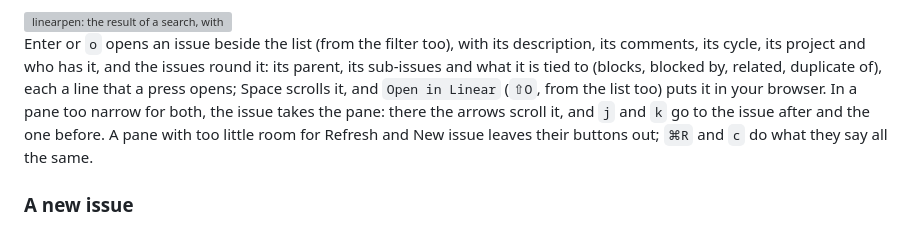
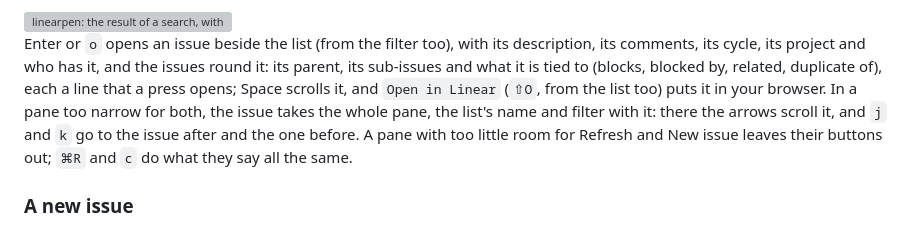
Before and after one commit to bateri/linearpen, a Markdown page: README.md, the part around the change. GitHub-like rendering; grey boxes are pictures that could not be loaded.

```diff
--- a/README.md
+++ b/README.md
@@ -127,7 +127,7 @@ Enter or `o` opens an
 issue beside the list (from the filter too), with its description, its comments, its cycle, its
 project and who has it, and the issues round it: its parent, its sub-issues and what it is tied to
 (blocks, blocked by, related, duplicate of), each a line that a press opens; Space scrolls it, and
-`Open in Linear` (`⇧O`, from the list too) puts it in your browser. In a pane too narrow for both, the issue takes the pane: there the arrows scroll it, and
+`Open in Linear` (`⇧O`, from the list too) puts it in your browser. In a pane too narrow for both, the issue takes the whole pane, the list's name and filter with it: there the arrows scroll it, and
 `j` and `k` go to the issue after and the one before. A pane with too little room for Refresh and New
 issue leaves their buttons out; `⌘R` and `c` do what they say all the same.
 
```
Also changed, not shown: CHANGELOG.md (+7 -0 lines), docs/narrow-edit.png, docs/narrow-issue.png, docs/narrow-new.png, docs/narrow-work.png, 6 other files.
